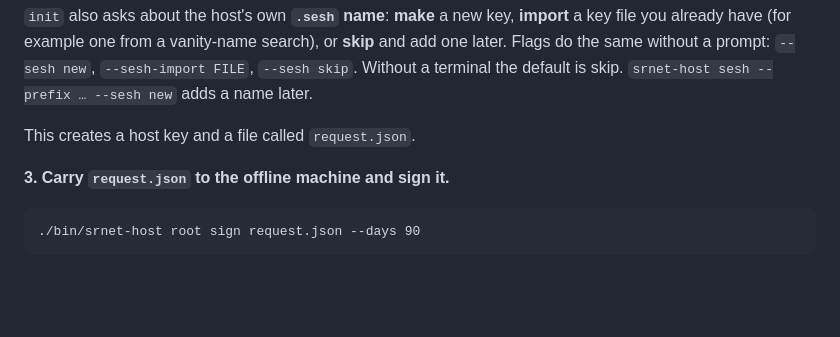
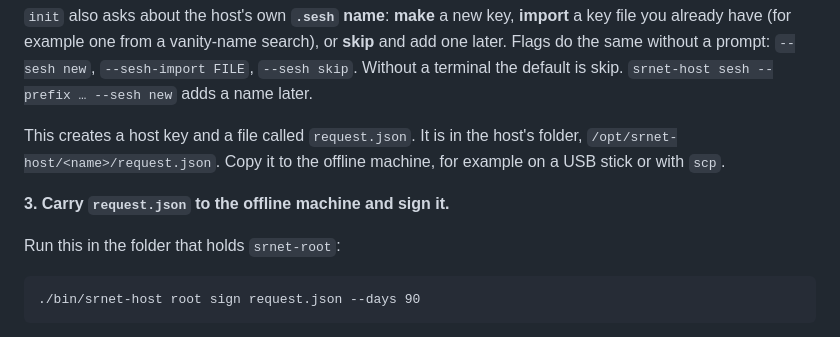
Before and after one commit to SRNet-lab/SRNet-TypedSNApp-HostPack, a Markdown page: docs/HOST-GUIDE.md, the part around one of its changes. Drawn GitHub-style; blank space fills up the shorter version.

```diff
--- a/docs/HOST-GUIDE.md
+++ b/docs/HOST-GUIDE.md
@@ -59,9 +59,13 @@ you already have (for example one from a vanity-name search), or **skip** and ad
 Flags do the same without a prompt: `--sesh new`, `--sesh-import FILE`, `--sesh skip`. Without a
 terminal the default is skip. `srnet-host sesh --prefix … --sesh new` adds a name later.
 
-This creates a host key and a file called `request.json`.
+This creates a host key and a file called `request.json`. It is in the host's folder,
+`/opt/srnet-host/<name>/request.json`. Copy it to the offline machine, for example on a USB
+stick or with `scp`.
 
 **3. Carry `request.json` to the offline machine and sign it.**
+
+Run this in the folder that holds `srnet-root`:
 
     ./bin/srnet-host root sign request.json --days 90
 
```
Also changed, not shown: other parts of docs/HOST-GUIDE.md (+38 -10 lines), README.md (+5 -4 lines).
